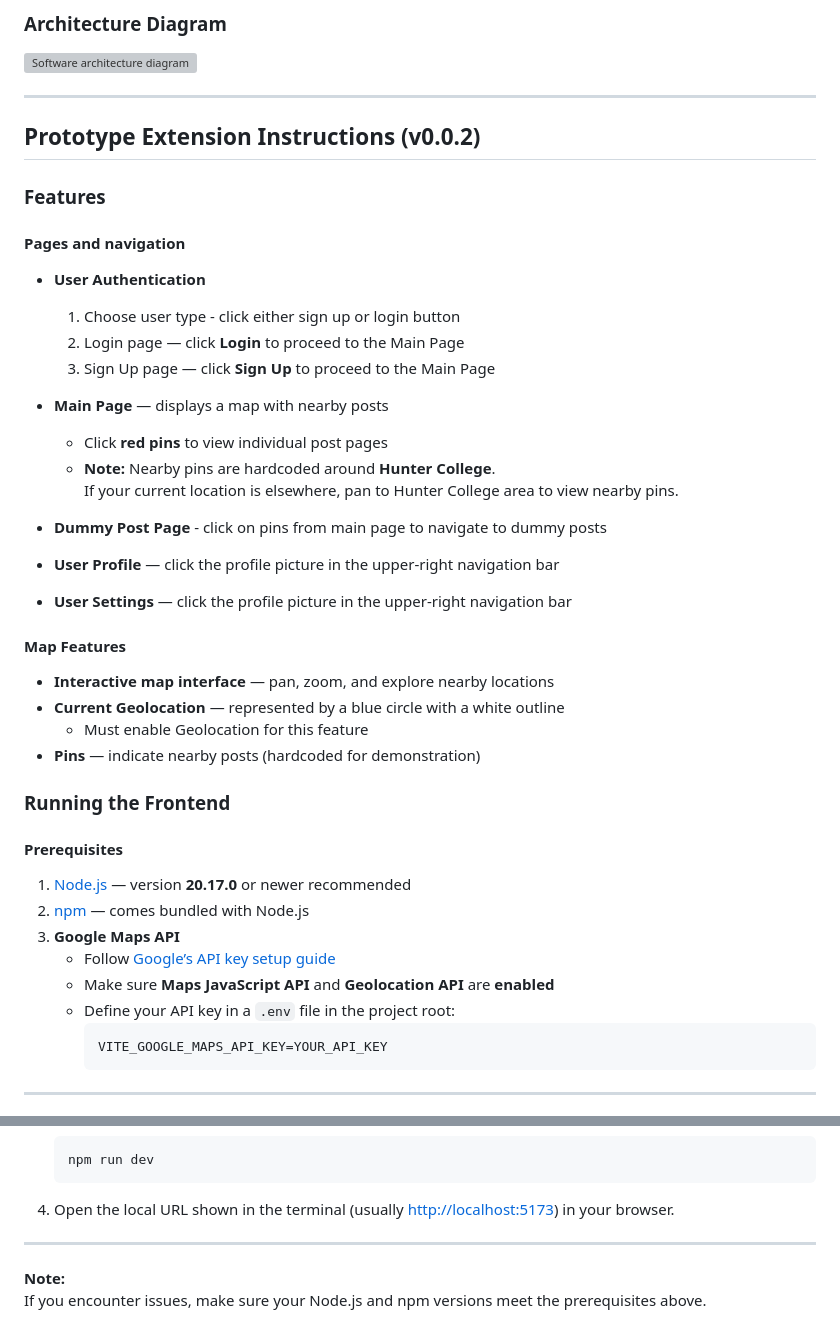
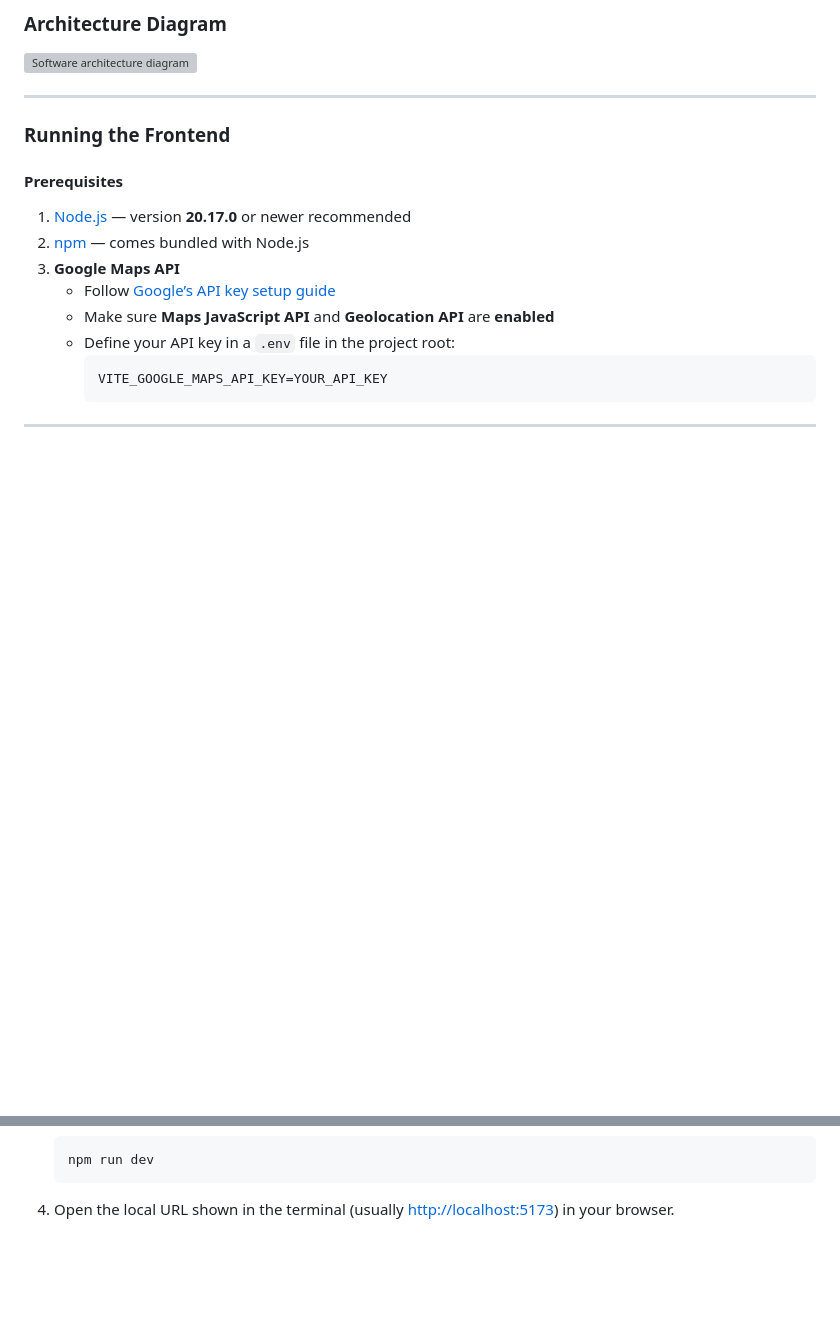
Before and after one commit to CSCI-40500-Fall-2025/sight-see, a Markdown page: README.md, 2 parts joined by grey strips. GitHub-like rendering; blank space fills up the shorter version; grey boxes are pictures that could not be loaded.

Commit message:
Clean up README by removing prototype instructions
Removed outdated prototype extension instructions and features section from README.

````diff
--- a/README.md
+++ b/README.md
@@ -35,34 +35,6 @@ The choice of technologies chosen for our software were influenced by the qualit
 
 ---
 
-
-## Prototype Extension Instructions (v0.0.2)
-
-### Features
-
-#### Pages and navigation
-- **User Authentication**
-  1. Choose user type - click either sign up or login button
-  2. Login page — click **Login** to proceed to the Main Page
-  3. Sign Up page — click **Sign Up** to proceed to the Main Page
-
-- **Main Page** — displays a map with nearby posts
-  - Click **red pins** to view individual post pages
-  - **Note:** Nearby pins are hardcoded around **Hunter College**.
-    If your current location is elsewhere, pan to Hunter College area to view nearby pins.
-
-- **Dummy Post Page** - click on pins from main page to navigate to dummy posts
-
-- **User Profile** — click the profile picture in the upper-right navigation bar
-
-- **User Settings** — click the profile picture in the upper-right navigation bar
-
-#### Map Features
-- **Interactive map interface** — pan, zoom, and explore nearby locations
-- **Current Geolocation** — represented by a blue circle with a white outline
-    - Must enable Geolocation for this feature
-- **Pins** — indicate nearby posts (hardcoded for demonstration)
-
 ### Running the Frontend
 
 #### Prerequisites
@@ -95,8 +67,3 @@ The choice of technologies chosen for our software were influenced by the qualit
     ```
 
 4. Open the local URL shown in the terminal (usually [http://localhost:5173](http://localhost:5173)) in your browser.
-
----
-
-**Note:**
-If you encounter issues, make sure your Node.js and npm versions meet the prerequisites above.
````
